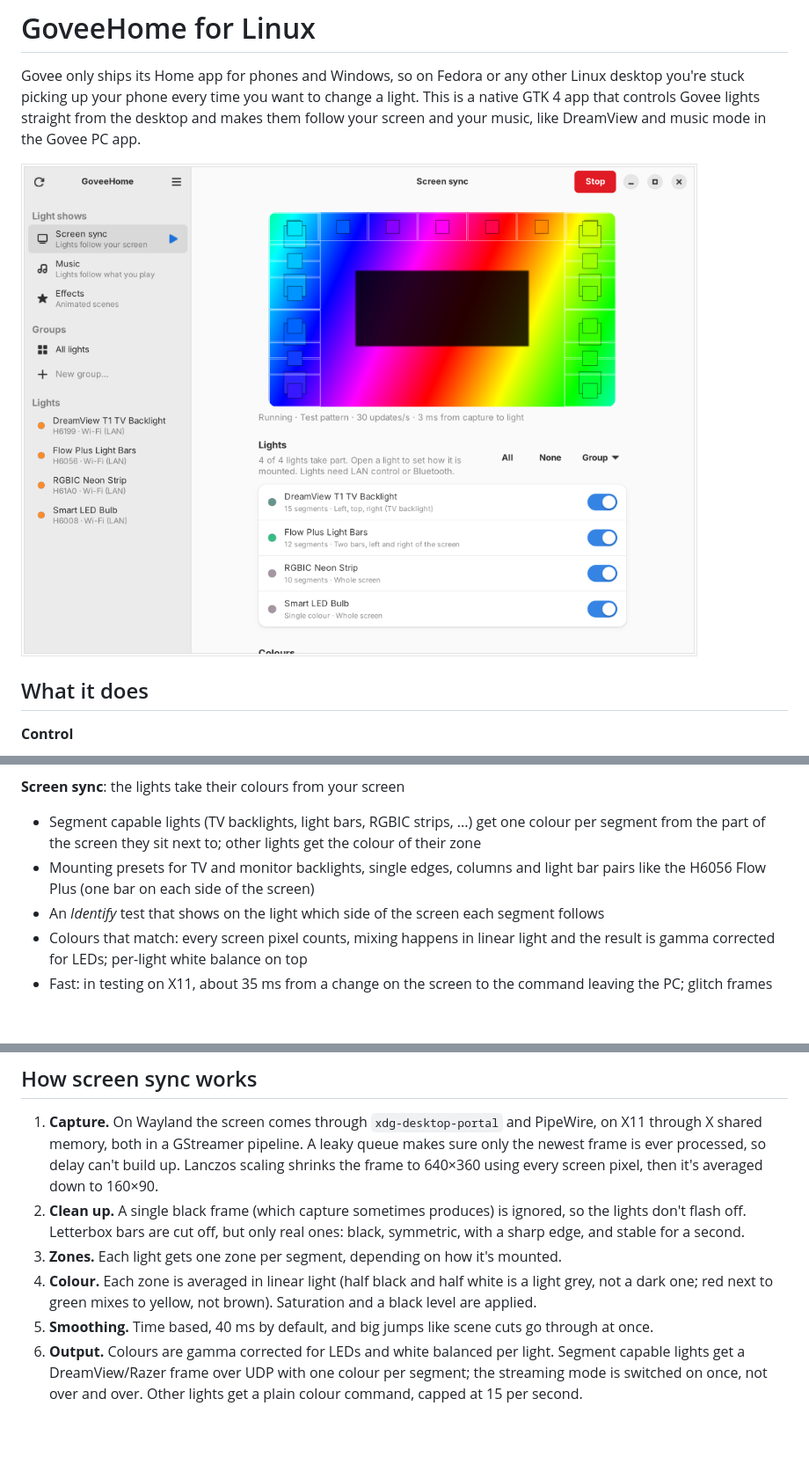
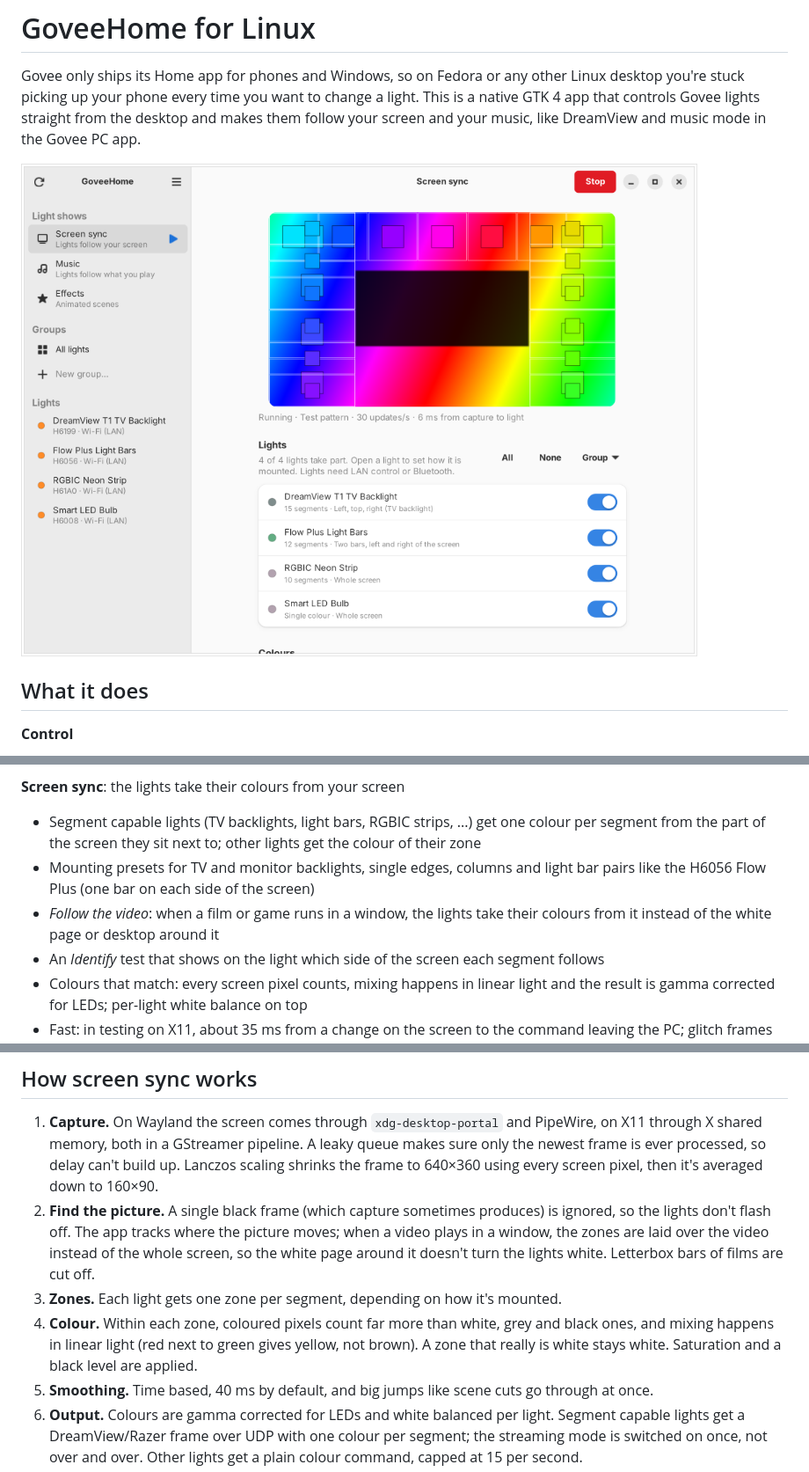
Before and after one commit to Vanquish1905/GoveeHome-For-Linux, a Markdown page: README.md, 3 parts joined by grey strips. Shown at 88% size. Rendered like a GitHub page; pictures changed too: docs/screenshots/screen-sync.png; blank space fills up the shorter version.

```diff
--- a/README.md
+++ b/README.md
@@ -20,6 +20,8 @@ screen and your music, like DreamView and music mode in the Govee PC app.
   their zone
 - Mounting presets for TV and monitor backlights, single edges, columns and light bar pairs
   like the H6056 Flow Plus (one bar on each side of the screen)
+- *Follow the video*: when a film or game runs in a window, the lights take their colours
+  from it instead of the white page or desktop around it
 - An *Identify* test that shows on the light which side of the screen each segment follows
 - Colours that match: every screen pixel counts, mixing happens in linear light and the
   result is gamma corrected for LEDs; per-light white balance on top
@@ -131,13 +133,14 @@ Targets can be a name (or part of one), an IP address, a device id, or `all`.
    through X shared memory, both in a GStreamer pipeline. A leaky queue makes sure only the
    newest frame is ever processed, so delay can't build up. Lanczos scaling shrinks the
    frame to 640×360 using every screen pixel, then it's averaged down to 160×90.
-2. **Clean up.** A single black frame (which capture sometimes produces) is ignored, so the
-   lights don't flash off. Letterbox bars are cut off, but only real ones: black, symmetric,
-   with a sharp edge, and stable for a second.
+2. **Find the picture.** A single black frame (which capture sometimes produces) is ignored,
+   so the lights don't flash off. The app tracks where the picture moves; when a video plays
+   in a window, the zones are laid over the video instead of the whole screen, so the white
+   page around it doesn't turn the lights white. Letterbox bars of films are cut off.
 3. **Zones.** Each light gets one zone per segment, depending on how it's mounted.
-4. **Colour.** Each zone is averaged in linear light (half black and half white is a light
-   grey, not a dark one; red next to green mixes to yellow, not brown). Saturation and a
-   black level are applied.
+4. **Colour.** Within each zone, coloured pixels count far more than white, grey and black
+   ones, and mixing happens in linear light (red next to green gives yellow, not brown). A
+   zone that really is white stays white. Saturation and a black level are applied.
 5. **Smoothing.** Time based, 40 ms by default, and big jumps like scene cuts go through at
    once.
 6. **Output.** Colours are gamma corrected for LEDs and white balanced per light. Segment
```
Also changed, not shown: SETUP.md (+23 -4 lines), 3 other files.
